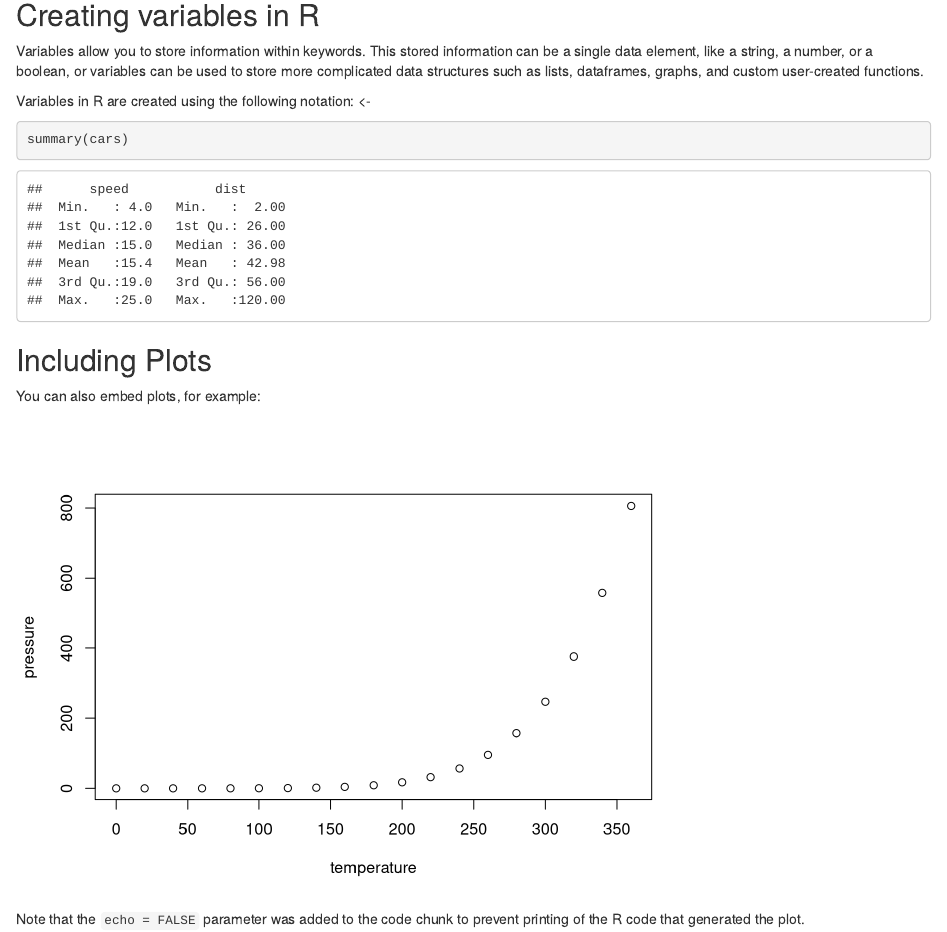
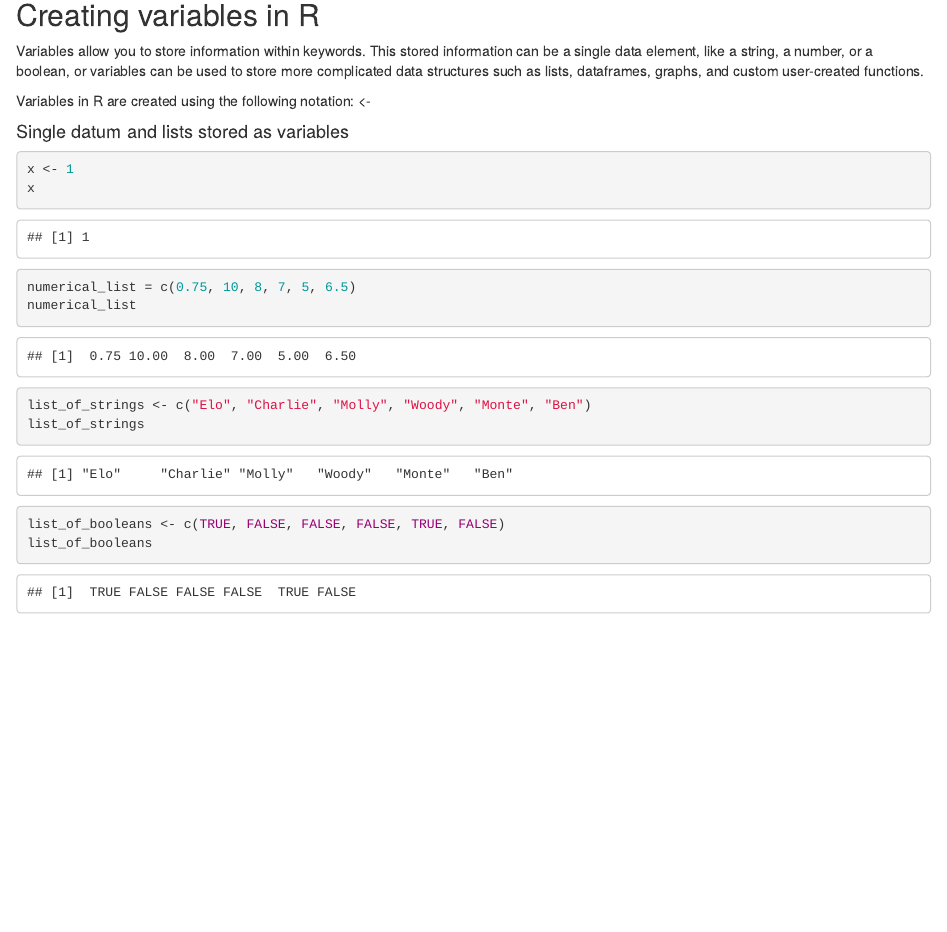
Before and after one commit to sauuyer/class-demo-instance, an R Markdown document (rmd-test-file-1.Rmd): the page in a window 1100 px wide, from 80 px down. Rendered offline with R 4.5, knitr and Pandoc, with nearby package versions; some code elsewhere in the file could not run offline.

Commit message:
added mucho content for rd html test

````diff
--- a/rmd-test-file-1.Rmd
+++ b/rmd-test-file-1.Rmd
@@ -13,14 +13,20 @@ Variables allow you to store information within keywords. This stored informatio
 
 Variables in R are created using the following notation: <-
 
-
+#### Single datum and lists stored as variables
 ```{r cars}
-summary(cars)
+x <- 1
+x
+numerical_list = c(0.75, 10, 8, 7, 5, 6.5)
+numerical_list
+list_of_strings <- c("Elo", "Charlie", "Molly", "Woody", "Monte", "Ben")
+list_of_strings
+list_of_booleans <- c(TRUE, FALSE, FALSE, FALSE, TRUE, FALSE)
+list_of_booleans
 ```
 
-## Including Plots
+#### Data structures stored as variables
 
 You can also embed plots, for example:
 
 ```{r pressure, echo=FALSE}
-plot(pressure)
@@ -27,3 +39,2 @@ plot(pressure)
 ```
 
-Note that the `echo = FALSE` parameter was added to the code chunk to prevent printing of the R code that generated the plot.
````
Also changed, not shown: rmd-test-file-1.Rmd (17 more changed lines).
